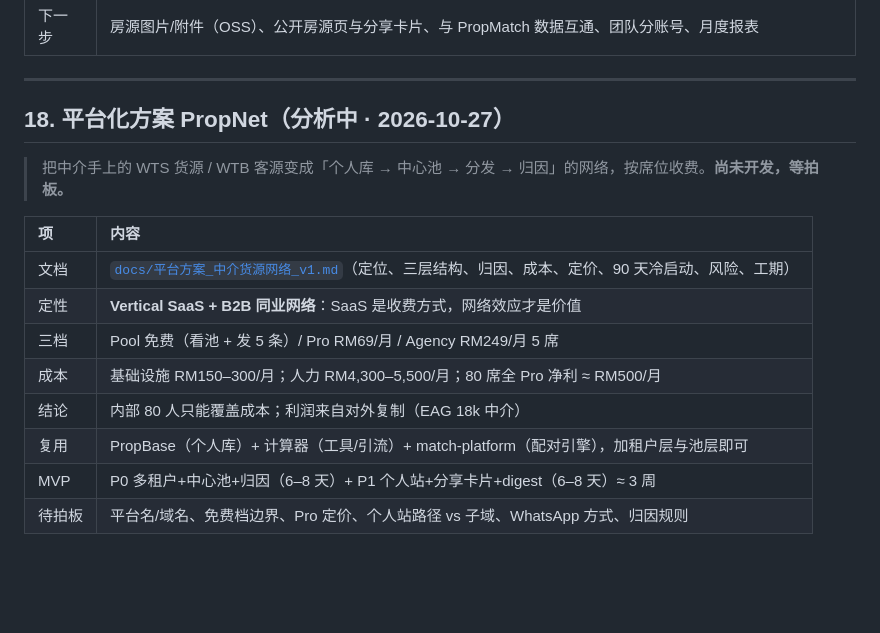
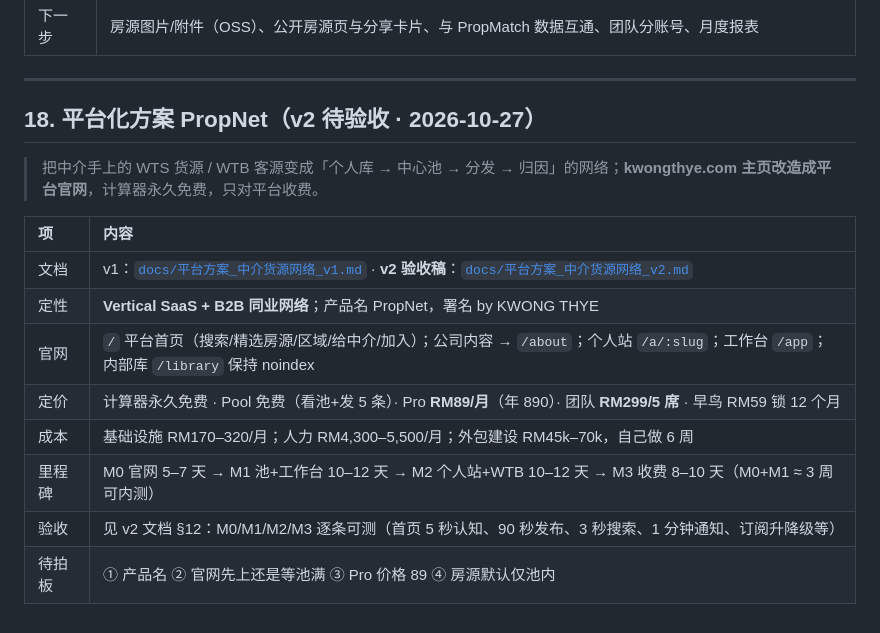
Before and after one commit to jamesyew1314/Property-Investment-calculator, a Markdown page: PROJECT.md, the part around the change. Rendered like a GitHub page; blank space fills up the shorter version.

```diff
--- a/PROJECT.md
+++ b/PROJECT.md
@@ -556,17 +556,17 @@ RPGT_y = 30%（≤3 年）/ 20%（第 4 年）/ 15%（第 5 年）/ 0%（6 年+
 
 ---
 
-## 18. 平台化方案 PropNet（分析中 · 2026-10-27）
+## 18. 平台化方案 PropNet（v2 待验收 · 2026-10-27）
 
-> 把中介手上的 WTS 货源 / WTB 客源变成「个人库 → 中心池 → 分发 → 归因」的网络，按席位收费。**尚未开发，等拍板。**
+> 把中介手上的 WTS 货源 / WTB 客源变成「个人库 → 中心池 → 分发 → 归因」的网络；**kwongthye.com 主页改造成平台官网**，计算器永久免费，只对平台收费。
 
 | 项 | 内容 |
 | :--- | :--- |
-| 文档 | [`docs/平台方案_中介货源网络_v1.md`](docs/平台方案_中介货源网络_v1.md)（定位、三层结构、归因、成本、定价、90 天冷启动、风险、工期） |
-| 定性 | **Vertical SaaS + B2B 同业网络**：SaaS 是收费方式，网络效应才是价值 |
-| 三档 | Pool 免费（看池 + 发 5 条）/ Pro RM69/月 / Agency RM249/月 5 席 |
-| 成本 | 基础设施 RM150–300/月；人力 RM4,300–5,500/月；80 席全 Pro 净利 ≈ RM500/月 |
-| 结论 | 内部 80 人只能覆盖成本；利润来自对外复制（EAG 18k 中介） |
-| 复用 | PropBase（个人库）+ 计算器（工具/引流）+ match-platform（配对引擎），加租户层与池层即可 |
-| MVP | P0 多租户+中心池+归因（6–8 天）+ P1 个人站+分享卡片+digest（6–8 天）≈ 3 周 |
-| 待拍板 | 平台名/域名、免费档边界、Pro 定价、个人站路径 vs 子域、WhatsApp 方式、归因规则 |
+| 文档 | v1：[`docs/平台方案_中介货源网络_v1.md`](docs/平台方案_中介货源网络_v1.md) · **v2 验收稿**：[`docs/平台方案_中介货源网络_v2.md`](docs/平台方案_中介货源网络_v2.md) |
+| 定性 | **Vertical SaaS + B2B 同业网络**；产品名 PropNet，署名 by KWONG THYE |
+| 官网 | `/` 平台首页（搜索/精选房源/区域/给中介/加入）；公司内容 → `/about`；个人站 `/a/:slug`；工作台 `/app`；内部库 `/library` 保持 noindex |
+| 定价 | 计算器永久免费 · Pool 免费（看池+发 5 条）· Pro **RM89/月**（年 890）· 团队 **RM299/5 席** · 早鸟 RM59 锁 12 个月 |
+| 成本 | 基础设施 RM170–320/月；人力 RM4,300–5,500/月；外包建设 RM45k–70k，自己做 6 周 |
+| 里程碑 | M0 官网 5–7 天 → M1 池+工作台 10–12 天 → M2 个人站+WTB 10–12 天 → M3 收费 8–10 天（M0+M1 ≈ 3 周可内测） |
+| 验收 | 见 v2 文档 §12：M0/M1/M2/M3 逐条可测（首页 5 秒认知、90 秒发布、3 秒搜索、1 分钟通知、订阅升降级等） |
+| 待拍板 | ① 产品名 ② 官网先上还是等池满 ③ Pro 价格 89 ④ 房源默认仅池内 |
```
Also changed, not shown: docs/平台方案_中介货源网络_v2.md (added, +341 -0 lines).
